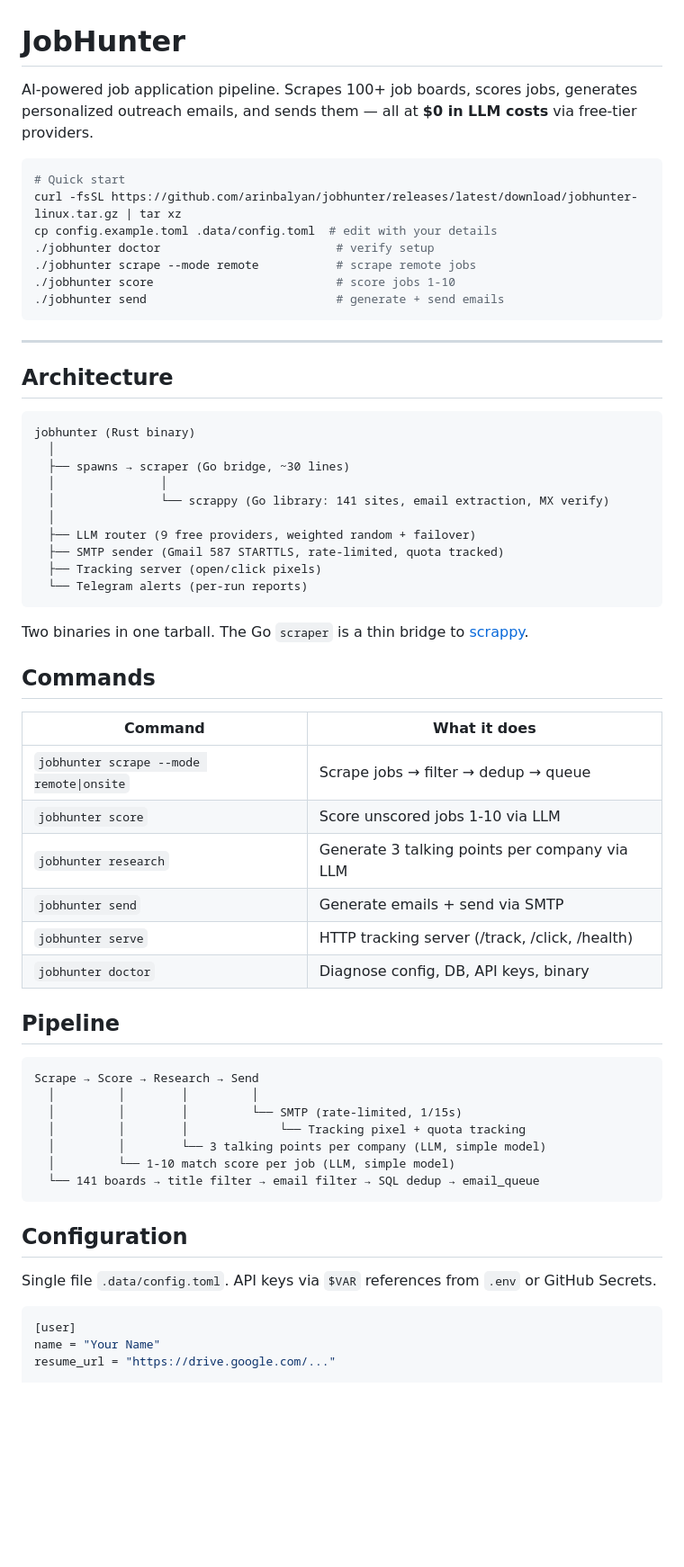
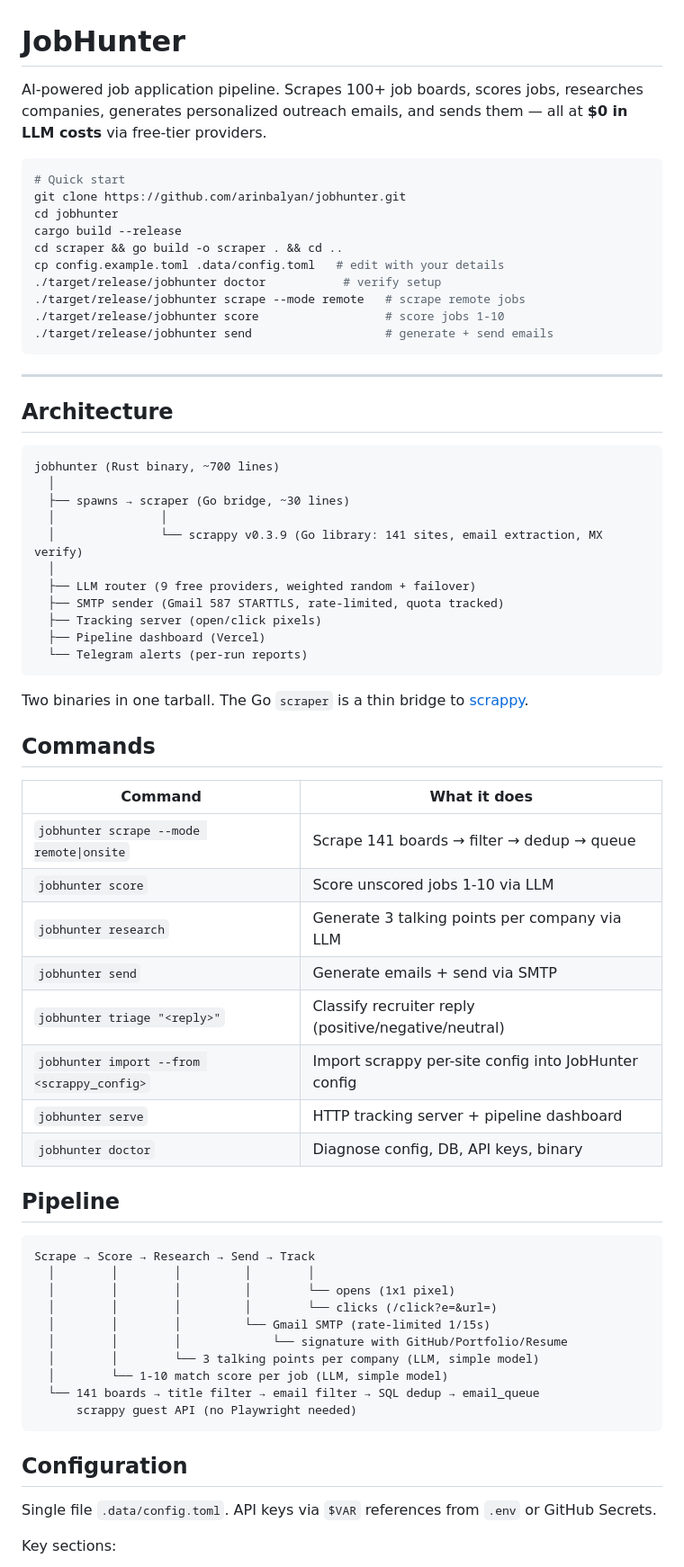
Before and after one commit to arinbalyan/JobHunter, a Markdown page: README.md, the part around one of its changes. Shown at 90% size. Drawn GitHub-style; blank space fills up the shorter version.

Commit message:
README: updated for current Rust feature set, scrappy v0.3.9, Vercel dashboard

````diff
--- a/README.md
+++ b/README.md
@@ -1,15 +1,18 @@
 # JobHunter
 
-AI-powered job application pipeline. Scrapes 100+ job boards, scores jobs, generates personalized outreach emails, and sends them — all at **$0 in LLM costs** via free-tier providers.
+AI-powered job application pipeline. Scrapes 100+ job boards, scores jobs, researches companies, generates personalized outreach emails, and sends them — all at **$0 in LLM costs** via free-tier providers.
 
 ```bash
 # Quick start
-curl -fsSL https://github.com/arinbalyan/jobhunter/releases/latest/download/jobhunter-linux.tar.gz | tar xz
-cp config.example.toml .data/config.toml  # edit with your details
-./jobhunter doctor                         # verify setup
-./jobhunter scrape --mode remote           # scrape remote jobs
-./jobhunter score                          # score jobs 1-10
-./jobhunter send                           # generate + send emails
+git clone https://github.com/arinbalyan/jobhunter.git
+cd jobhunter
+cargo build --release
+cd scraper && go build -o scraper . && cd ..
+cp config.example.toml .data/config.toml   # edit with your details
+./target/release/jobhunter doctor           # verify setup
+./target/release/jobhunter scrape --mode remote   # scrape remote jobs
+./target/release/jobhunter score                  # score jobs 1-10
+./target/release/jobhunter send                   # generate + send emails
 ```
 
 ---
@@ -17,15 +20,16 @@ cp config.example.toml .data/config.toml  # edit with your details
 ## Architecture
 
 ```
-jobhunter (Rust binary)
+jobhunter (Rust binary, ~700 lines)
   │
   ├── spawns → scraper (Go bridge, ~30 lines)
   │               │
-  │               └── scrappy (Go library: 141 sites, email extraction, MX verify)
+  │               └── scrappy v0.3.9 (Go library: 141 sites, email extraction, MX verify)
   │
   ├── LLM router (9 free providers, weighted random + failover)
   ├── SMTP sender (Gmail 587 STARTTLS, rate-limited, quota tracked)
   ├── Tracking server (open/click pixels)
+  ├── Pipeline dashboard (Vercel)
   └── Telegram alerts (per-run reports)
 ```
 
@@ -35,31 +39,33 @@ Two binaries in one tarball. The Go `scraper` is a thin bridge to [scrappy](http
 
 | Command | What it does |
 |---------|-------------|
-| `jobhunter scrape --mode remote\|onsite` | Scrape jobs → filter → dedup → queue |
+| `jobhunter scrape --mode remote\|onsite` | Scrape 141 boards → filter → dedup → queue |
 | `jobhunter score` | Score unscored jobs 1-10 via LLM |
 | `jobhunter research` | Generate 3 talking points per company via LLM |
 | `jobhunter send` | Generate emails + send via SMTP |
-| `jobhunter serve` | HTTP tracking server (/track, /click, /health) |
+| `jobhunter triage "<reply>"` | Classify recruiter reply (positive/negative/neutral) |
+| `jobhunter import --from <scrappy_config>` | Import scrappy per-site config into JobHunter config |
+| `jobhunter serve` | HTTP tracking server + pipeline dashboard |
 | `jobhunter doctor` | Diagnose config, DB, API keys, binary |
 
 ## Pipeline
 
 ```
-Scrape → Score → Research → Send
-  │         │        │         │
-  │         │        │         └── SMTP (rate-limited, 1/15s)
-  │         │        │             └── Tracking pixel + quota tracking
-  │         │        └── 3 talking points per company (LLM, simple model)
-  │         └── 1-10 match score per job (LLM, simple model)
+Scrape → Score → Research → Send → Track
+  │        │        │         │        │
+  │        │        │         │        └── opens (1x1 pixel)
+  │        │        │         │        └── clicks (/click?e=&url=)
+  │        │        │         └── Gmail SMTP (rate-limited 1/15s)
+  │        │        │             └── signature with GitHub/Portfolio/Resume
+  │        │        └── 3 talking points per company (LLM, simple model)
+  │        └── 1-10 match score per job (LLM, simple model)
   └── 141 boards → title filter → email filter → SQL dedup → email_queue
+      scrappy guest API (no Playwright needed)
 ```
 
 ## Configuration
 
 Single file `.data/config.toml`. API keys via `$VAR` references from `.env` or GitHub Secrets.
 
-```toml
-[user]
-name = "Your Name"
-resume_url = "https://drive.google.com/..."
+Key sections:
 
````
Also changed, not shown: other parts of README.md (+23 -18 lines).
